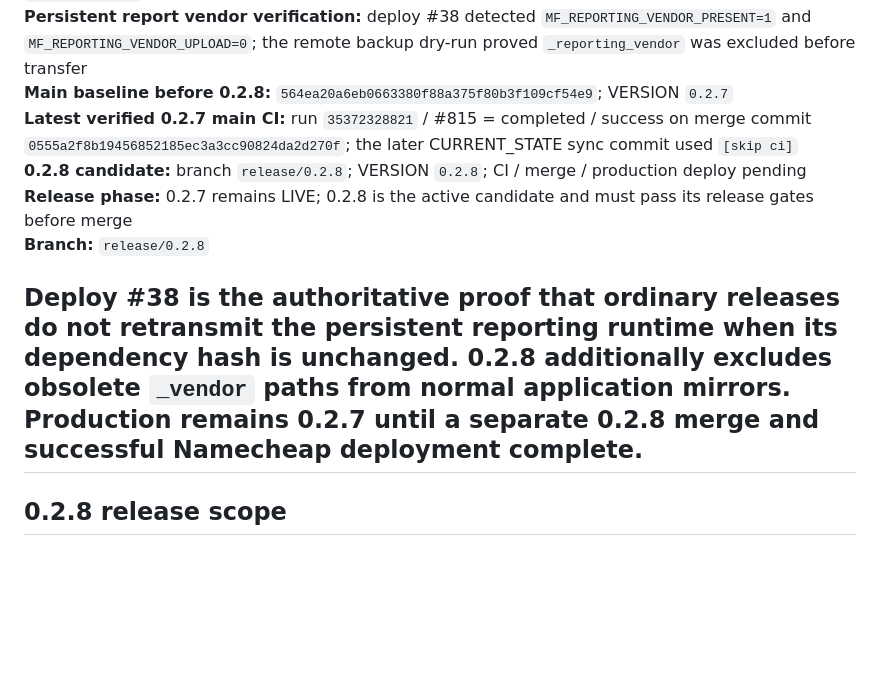
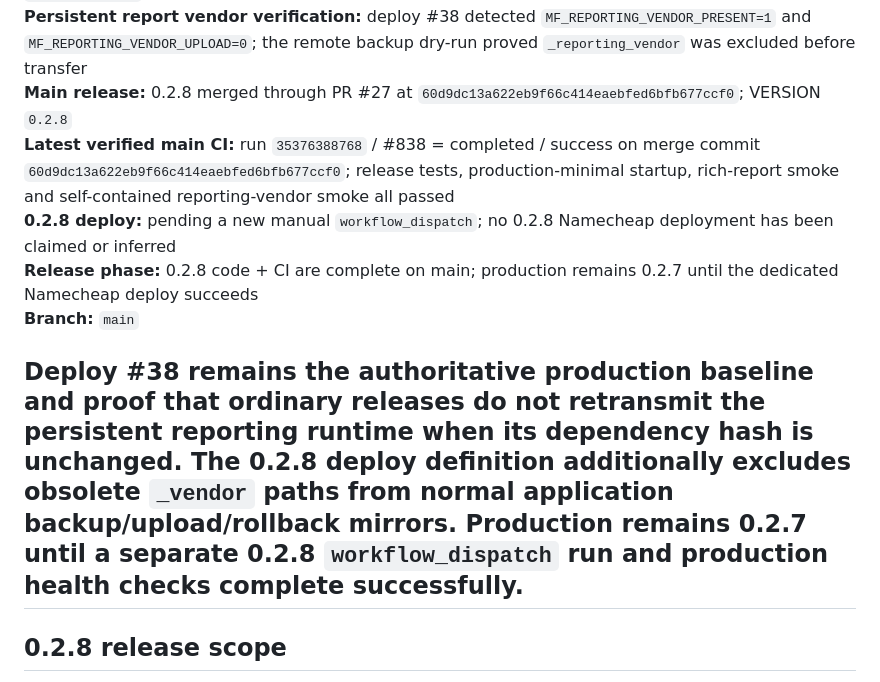
Before and after one commit to LoseMoneyRules/Market_Forensics, a Markdown page: docs/CURRENT_STATE.md, the part around the change. Rendered like a GitHub page; blank space fills up the shorter version.

Commit message:
[skip ci] Sync CURRENT_STATE after 0.2.8 merge

```diff
--- a/docs/CURRENT_STATE.md
+++ b/docs/CURRENT_STATE.md
@@ -14,13 +14,13 @@
 **Production:** 0.2.7 on Namecheap
 **Verified production baseline:** deploy run `35372729870` / deploy #38 = completed / success on main commit `564ea20a6eb0663380f88a375f80b3f109cf54e9`; candidate health + post-cleanup health passed; `reports = rich`
 **Persistent report vendor verification:** deploy #38 detected `MF_REPORTING_VENDOR_PRESENT=1` and `MF_REPORTING_VENDOR_UPLOAD=0`; the remote backup dry-run proved `_reporting_vendor` was excluded before transfer
-**Main baseline before 0.2.8:** `564ea20a6eb0663380f88a375f80b3f109cf54e9`; VERSION `0.2.7`
-**Latest verified 0.2.7 main CI:** run `35372328821` / #815 = completed / success on merge commit `0555a2f8b19456852185ec3a3cc90824da2d270f`; the later CURRENT_STATE sync commit used `[skip ci]`
-**0.2.8 candidate:** branch `release/0.2.8`; VERSION `0.2.8`; CI / merge / production deploy pending
-**Release phase:** 0.2.7 remains LIVE; 0.2.8 is the active candidate and must pass its release gates before merge
-**Branch:** `release/0.2.8`
+**Main release:** 0.2.8 merged through PR #27 at `60d9dc13a622eb9f66c414eaebfed6bfb677ccf0`; VERSION `0.2.8`
+**Latest verified main CI:** run `35376388768` / #838 = completed / success on merge commit `60d9dc13a622eb9f66c414eaebfed6bfb677ccf0`; release tests, production-minimal startup, rich-report smoke and self-contained reporting-vendor smoke all passed
+**0.2.8 deploy:** pending a new manual `workflow_dispatch`; no 0.2.8 Namecheap deployment has been claimed or inferred
+**Release phase:** 0.2.8 code + CI are complete on main; production remains 0.2.7 until the dedicated Namecheap deploy succeeds
+**Branch:** `main`
 
-Deploy #38 is the authoritative proof that ordinary releases do not retransmit the persistent reporting runtime when its dependency hash is unchanged. 0.2.8 additionally excludes obsolete `_vendor` paths from normal application mirrors. Production remains 0.2.7 until a separate 0.2.8 merge and successful Namecheap deployment complete.
+Deploy #38 remains the authoritative production baseline and proof that ordinary releases do not retransmit the persistent reporting runtime when its dependency hash is unchanged. The 0.2.8 deploy definition additionally excludes obsolete `_vendor` paths from normal application backup/upload/rollback mirrors. Production remains 0.2.7 until a separate 0.2.8 `workflow_dispatch` run and production health checks complete successfully.
 ---
 
 ## 0.2.8 release scope
```
